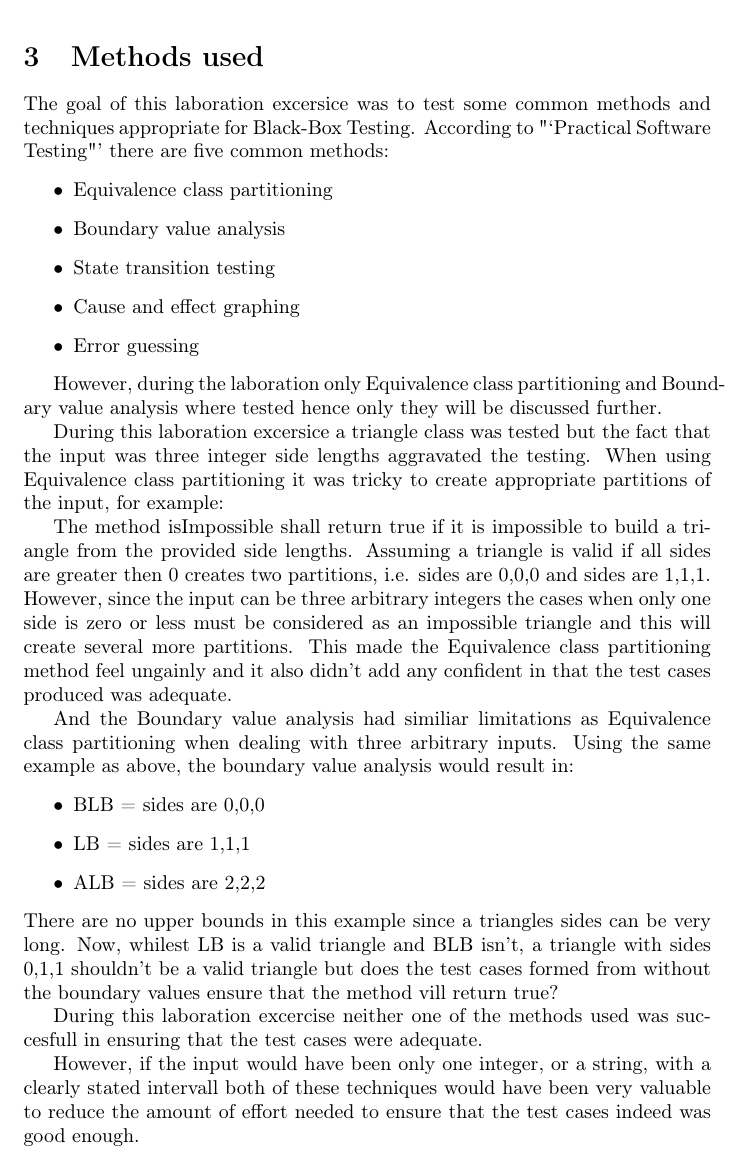
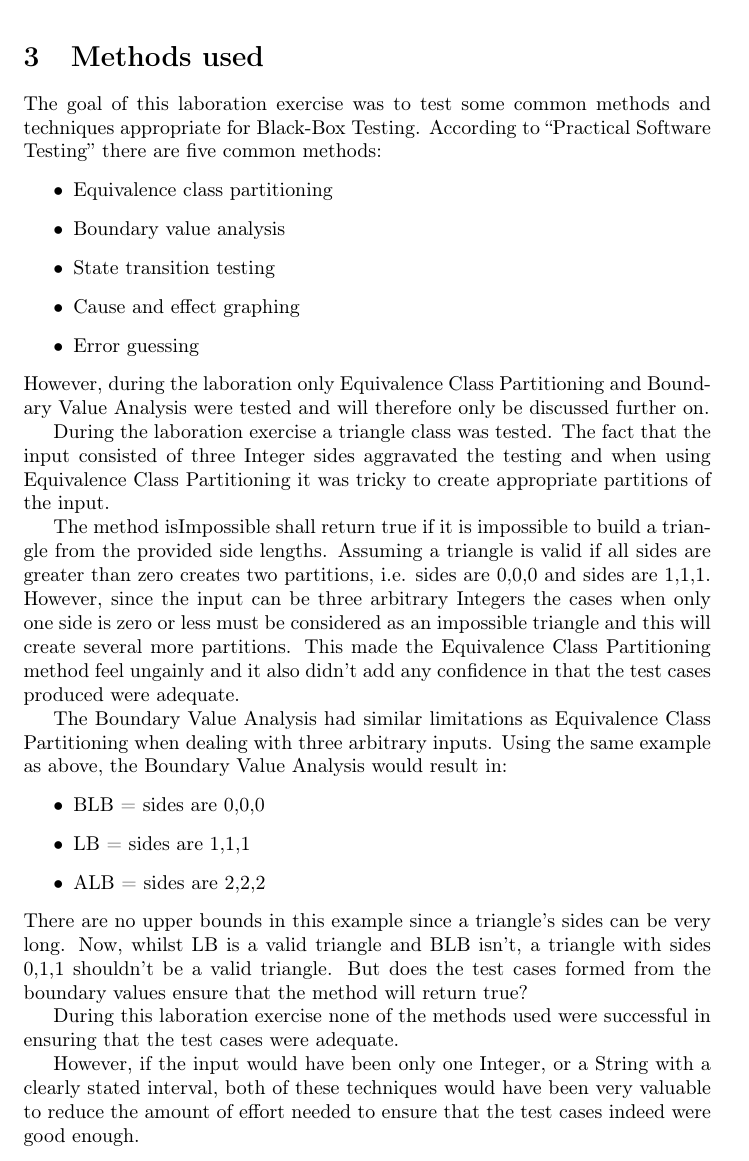
Before and after one commit to johhal/ETS200-Laborationer, a LaTeX document (Laboration 1/ETS200 Lab1 blackbox-testing.tex, which reads Laboration 1/methods.tex): part of page 5 of 6 before the commit and part of page 5 of 7 after it, cut so that both start at the same text. Compiled offline with pdfLaTeX.

Commit message:
report almost done

```diff
--- a/Laboration 1/methods.tex
+++ b/Laboration 1/methods.tex
@@ -1,5 +1,5 @@
-The goal of this laboration excersice was to test some common methods and techniques appropriate for Black-Box Testing.
-According to "`Practical Software Testing"' there are five common methods:
+The goal of this laboration exercise was to test some common methods and techniques appropriate for Black-Box Testing.
+According to ``Practical Software Testing'' there are five common methods:
 \begin{itemize}
 	\item Equivalence class partitioning
 	\item Boundary value analysis
@@ -8,29 +8,24 @@ According to "`Practical Software Testing"' there are five common methods:
 	\item Error guessing
 \end{itemize}
 
-However, during the laboration only Equivalence class partitioning and Boundary value analysis where tested hence only they will be discussed further.
+\noindent However, during the laboration only Equivalence Class Partitioning and Boundary Value Analysis were tested and will therefore only be discussed further on.
 
-During this laboration excersice a triangle class was tested but the fact that the input was three integer side lengths aggravated the testing.
-When using Equivalence class partitioning it was tricky to create appropriate partitions of the input, for example:
+During the laboration exercise a triangle class was tested. The fact that the input consisted of three Integer sides aggravated the testing and when using Equivalence Class Partitioning it was tricky to create appropriate partitions of the input.
 
-The method isImpossible shall return true if it is impossible to build a triangle from the provided side lengths.
-Assuming a triangle is valid if all sides are greater then 0 creates two partitions, i.e. sides are 0,0,0 and sides are 1,1,1.
-However, since the input can be three arbitrary integers the cases when only one side is zero or less must be considered as an impossible triangle and this will create several more partitions.
-This made the Equivalence class partitioning method feel ungainly and it also didn't add any confident in that the test cases produced was adequate.
+The method isImpossible shall return true if it is impossible to build a triangle from the provided side lengths. Assuming a triangle is valid if all sides are greater than zero creates two partitions, i.e. sides are 0,0,0 and sides are 1,1,1. However, since the input can be three arbitrary Integers the cases when only one side is zero or less must be considered as an impossible triangle and this will create several more partitions. This made the Equivalence Class Partitioning method feel ungainly and it also didn't add any confidence in that the test cases produced were adequate.
 
-
-And the Boundary value analysis had similiar limitations as Equivalence class partitioning when dealing with three arbitrary inputs.
-Using the same example as above, the boundary value analysis would result in:
+The Boundary Value Analysis had similar limitations as Equivalence Class Partitioning when dealing with three arbitrary inputs.
+Using the same example as above, the Boundary Value Analysis would result in:
 \begin{itemize}
 	\item BLB = sides are 0,0,0
 	\item LB = sides are 1,1,1
 	\item ALB = sides are 2,2,2
 \end{itemize}
-There are no upper bounds in this example since a triangles sides can be very long.
-Now, whilest LB is a valid triangle and BLB isn't, a triangle with sides 0,1,1 shouldn't be a valid triangle but does the test cases formed from without the boundary values ensure that the method vill return true?
+There are no upper bounds in this example since a triangle's sides can be very long.
+Now, whilst LB is a valid triangle and BLB isn't, a triangle with sides 0,1,1 shouldn't be a valid triangle. But does the test cases formed from the boundary values ensure that the method will return true?
 
-During this laboration excercise neither one of the methods used was succesfull in ensuring that the test cases were adequate.
+During this laboration exercise none of the methods used were successful in ensuring that the test cases were adequate.
 
-However, if the input would have been only one integer, or a string, with a clearly stated intervall both of these techniques would have been very valuable to reduce the amount of effort needed to ensure that the test cases indeed was good enough.
+However, if the input would have been only one Integer, or a String with a clearly stated interval, both of these techniques would have been very valuable to reduce the amount of effort needed to ensure that the test cases indeed were good enough.
 
 
```
Also changed, not shown: Laboration 1/ETS200 Lab1 blackbox-testing.tex (+6 -0 lines), Laboration 1/conclusion.tex (+3 -3 lines), Laboration 1/defectlist.tex (+3 -1 lines), Laboration 1/testcases.tex (+7 -5 lines), Laboration 1/methods.tex (8 more changed lines).
